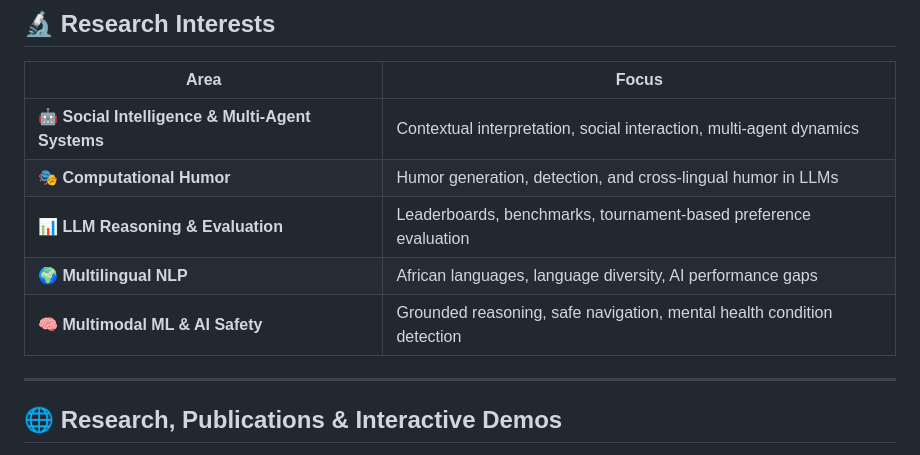
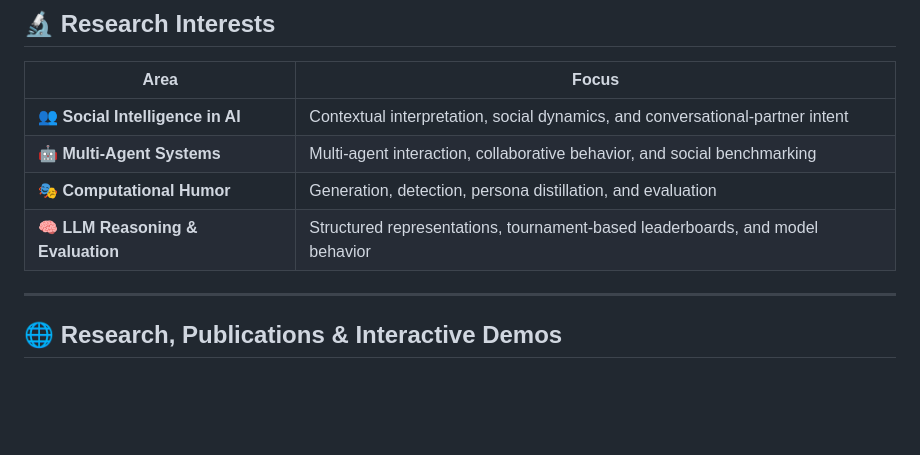
Before and after one commit to edwardajayi/edwardajayi.github.io, a Markdown page: README.md, the part around the change. Rendered like a GitHub page; blank space fills up the shorter version.

Commit message:
Update Research Interests to exact 4 pillars from website

```diff
--- a/README.md
+++ b/README.md
@@ -39,11 +39,10 @@ I hold an **MSc in Engineering Artificial Intelligence from Carnegie Mellon Univ
 
 | Area | Focus |
 |------|-------|
-| 🤖 **Social Intelligence & Multi-Agent Systems** | Contextual interpretation, social interaction, multi-agent dynamics |
-| 🎭 **Computational Humor** | Humor generation, detection, and cross-lingual humor in LLMs |
-| 📊 **LLM Reasoning & Evaluation** | Leaderboards, benchmarks, tournament-based preference evaluation |
-| 🌍 **Multilingual NLP** | African languages, language diversity, AI performance gaps |
-| 🧠 **Multimodal ML & AI Safety** | Grounded reasoning, safe navigation, mental health condition detection |
+| 👥 **Social Intelligence in AI** | Contextual interpretation, social dynamics, and conversational-partner intent |
+| 🤖 **Multi-Agent Systems** | Multi-agent interaction, collaborative behavior, and social benchmarking |
+| 🎭 **Computational Humor** | Generation, detection, persona distillation, and evaluation |
+| 🧠 **LLM Reasoning & Evaluation** | Structured representations, tournament-based leaderboards, and model behavior |
 
 </div>
 
```
